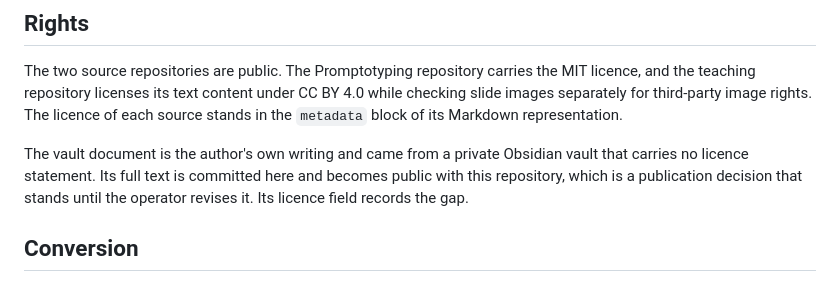
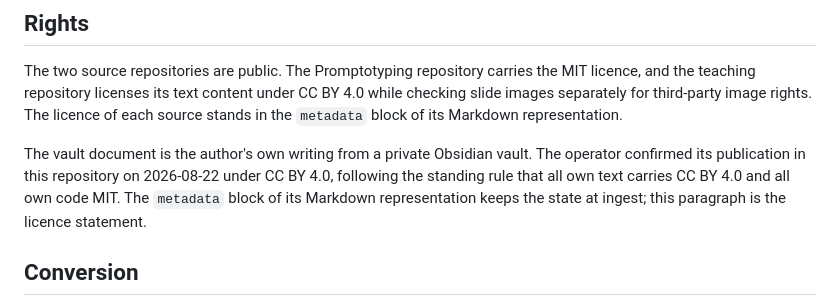
Before and after one commit to DigitalHumanitiesCraft/applied-generative-ai-for-research, a Markdown page: knowledge/sources.md, the part around the change. GitHub-like rendering.

Commit message:
Record the CC BY 4.0 clearance of the vault source document

```diff
--- a/knowledge/sources.md
+++ b/knowledge/sources.md
@@ -50,7 +50,7 @@ The binding assignment of sources to parts is the feeding map in [[knowledge/pro
 
 The two source repositories are public. The Promptotyping repository carries the MIT licence, and the teaching repository licenses its text content under CC BY 4.0 while checking slide images separately for third-party image rights. The licence of each source stands in the `metadata` block of its Markdown representation.
 
-The vault document is the author's own writing and came from a private Obsidian vault that carries no licence statement. Its full text is committed here and becomes public with this repository, which is a publication decision that stands until the operator revises it. Its licence field records the gap.
+The vault document is the author's own writing from a private Obsidian vault. The operator confirmed its publication in this repository on 2026-08-22 under CC BY 4.0, following the standing rule that all own text carries CC BY 4.0 and all own code MIT. The `metadata` block of its Markdown representation keeps the state at ingest; this paragraph is the licence statement.
 
 ## Conversion
 
```
